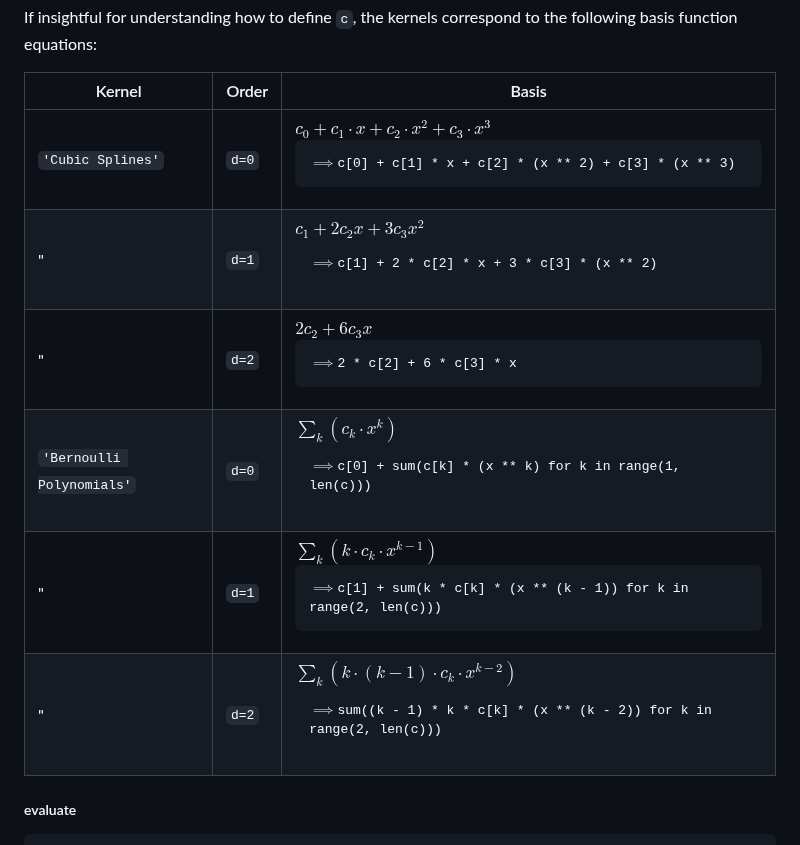
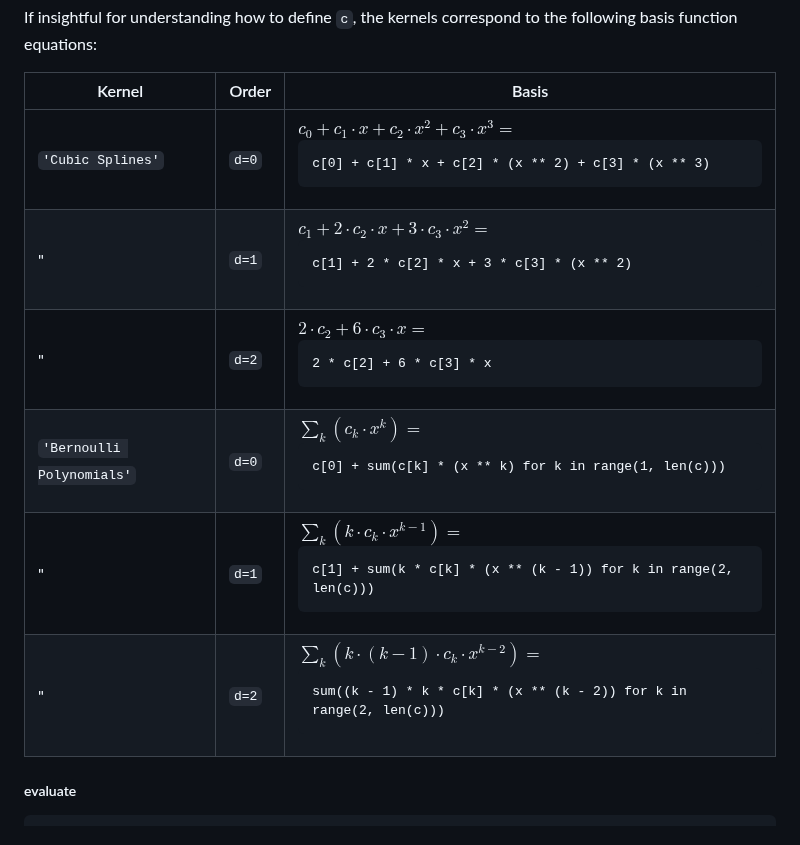
Before and after one commit to ESMS-Group-Public/FoKL-GPy, a Markdown page: README.md, the part around the change. Drawn GitHub-style.

Commit message:
README debug

````diff
--- a/README.md
+++ b/README.md
@@ -269,12 +269,12 @@
 
 | Kernel                        | Order     | Basis                                                                                                                  |
 |-------------------------------|-----------|------------------------------------------------------------------------------------------------------------------------|
-| ```'Cubic Splines'```         | ```d=0``` | $c_0+c_1 \cdot x+c_2 \cdot x^2+c_3 \cdot x^3$ <pre>$\implies$```c[0] + c[1] * x + c[2] * (x ** 2) + c[3] * (x ** 3)```</pre>             |
-| "                             | ```d=1``` | $c_1+2c_2 x+3c_3 x^2$ <pre>$\implies$```c[1] + 2 * c[2] * x + 3 * c[3] * (x ** 2)```</pre>                            |
-| "                             | ```d=2``` | $2c_2+6c_3 x$ <pre>$\implies$```2 * c[2] + 6 * c[3] * x```</pre>                                                         |
-| ```'Bernoulli Polynomials'``` | ```d=0``` | $\sum_k (c_k \cdot x^k)$ <pre>$\implies$```c[0] + sum(c[k] * (x ** k) for k in range(1, len(c)))```</pre>                                    |
-| "                             | ```d=1``` | $\sum_k (k \cdot c_k \cdot x^{k-1})$ <pre>$\implies$```c[1] + sum(k * c[k] * (x ** (k - 1)) for k in range(2, len(c)))```</pre>                 |
-| "                             | ```d=2``` | $\sum_k (k \cdot (k-1) \cdot c_k \cdot x^{k-2})$ <pre>$\implies$```sum((k - 1) * k * c[k] * (x ** (k - 2)) for k in range(2, len(c)))```</pre> |
+| ```'Cubic Splines'```         | ```d=0``` | $c_0+c_1 \cdot x+c_2 \cdot x^2+c_3 \cdot x^3 =$ <pre>```c[0] + c[1] * x + c[2] * (x ** 2) + c[3] * (x ** 3)```</pre>             |
+| "                             | ```d=1``` | $c_1+2\cdot c_2\cdot x+3\cdot c_3\cdot x^2 =$ <pre>```c[1] + 2 * c[2] * x + 3 * c[3] * (x ** 2)```</pre>                            |
+| "                             | ```d=2``` | $2\cdot c_2+6\cdot c_3\cdot x =$ <pre>```2 * c[2] + 6 * c[3] * x```</pre>                                                         |
+| ```'Bernoulli Polynomials'``` | ```d=0``` | $\sum_k (c_k \cdot x^k)=$ <pre>```c[0] + sum(c[k] * (x ** k) for k in range(1, len(c)))```</pre>                                    |
+| "                             | ```d=1``` | $\sum_k (k \cdot c_k \cdot x^{k-1})=$ <pre>```c[1] + sum(k * c[k] * (x ** (k - 1)) for k in range(2, len(c)))```</pre>                 |
+| "                             | ```d=2``` | $\sum_k (k \cdot (k-1) \cdot c_k \cdot x^{k-2})=$ <pre>```sum((k - 1) * k * c[k] * (x ** (k - 2)) for k in range(2, len(c)))```</pre> |
 
 ##### evaluate
 
````
